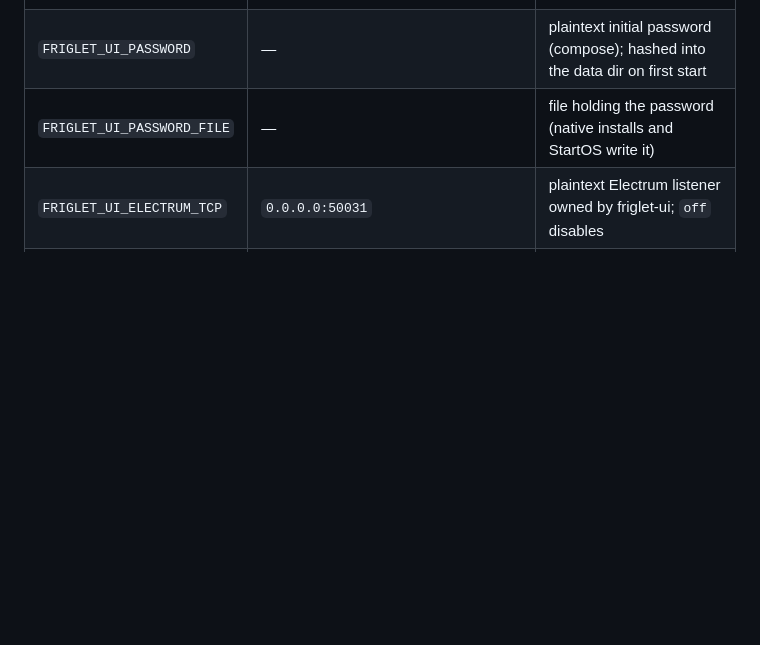
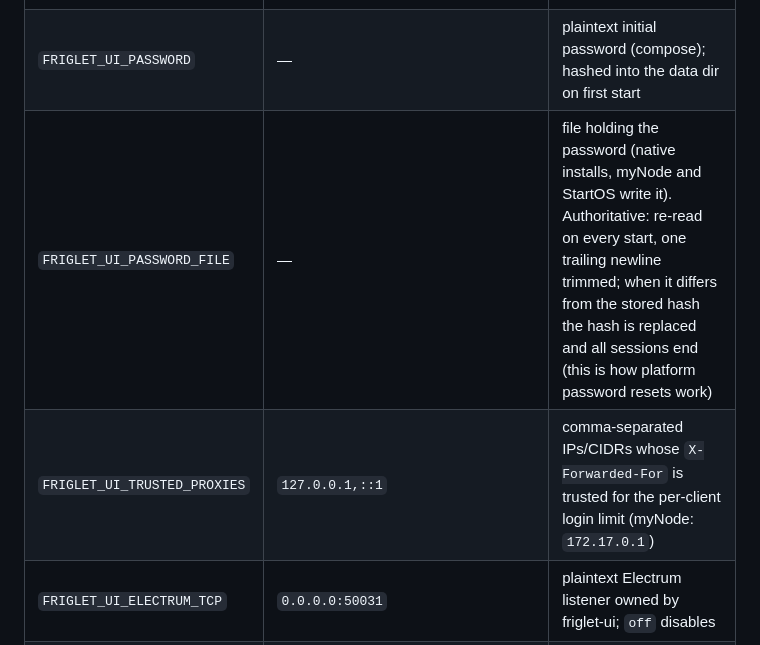
Before and after one commit to setavenger/blindbit-node-apps, a Markdown page: docs/contract.md, the part around the change. Rendered like a GitHub page; blank space fills up the shorter version.

Commit message:
docs(contract): password file is authoritative; trusted proxies for login limits
Questions raised by the myNode package.

Co-Authored-By: Claude Opus 5.5 <noreply@anthropic.com>

```diff
--- a/docs/contract.md
+++ b/docs/contract.md
@@ -29,7 +29,8 @@ other `FRIGLET_*` variable in the environment is a fatal startup error naming th
 | `FRIGLET_UI_ORACLE_URL` | per network (`https://oracle.setor.dev`, `https://signet.oracle.setor.dev`) | gRPC oracle; overridable later under Advanced |
 | `FRIGLET_UI_AUTH` | `password` (`gateway` on umbrel) | `password`, `gateway` (trust the platform's login), `none` (compose only; warning + banner) |
 | `FRIGLET_UI_PASSWORD` | — | plaintext initial password (compose); hashed into the data dir on first start |
-| `FRIGLET_UI_PASSWORD_FILE` | — | file holding the password (native installs and StartOS write it) |
+| `FRIGLET_UI_PASSWORD_FILE` | — | file holding the password (native installs, myNode and StartOS write it). Authoritative: re-read on every start, one trailing newline trimmed; when it differs from the stored hash the hash is replaced and all sessions end (this is how platform password resets work) |
+| `FRIGLET_UI_TRUSTED_PROXIES` | `127.0.0.1,::1` | comma-separated IPs/CIDRs whose `X-Forwarded-For` is trusted for the per-client login limit (myNode: `172.17.0.1`) |
 | `FRIGLET_UI_ELECTRUM_TCP` | `0.0.0.0:50031` | plaintext Electrum listener owned by friglet-ui; `off` disables |
 | `FRIGLET_UI_ELECTRUM_TLS` | `0.0.0.0:50032` | TLS Electrum listener (self-signed cert in data dir); `off` disables (StartOS) |
 | `FRIGLET_UI_PUBLIC_HOST` | request `Host` | LAN host shown on Connect (e.g. `umbrel.local`) |
```
